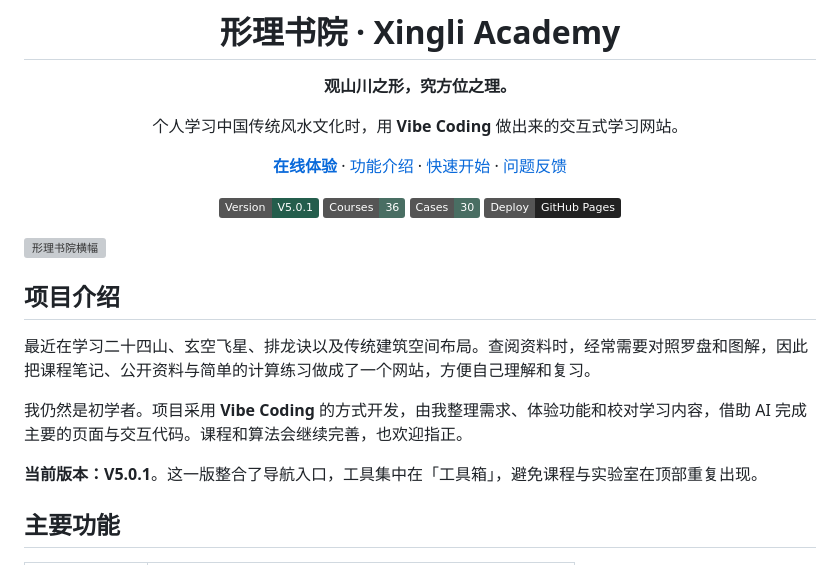
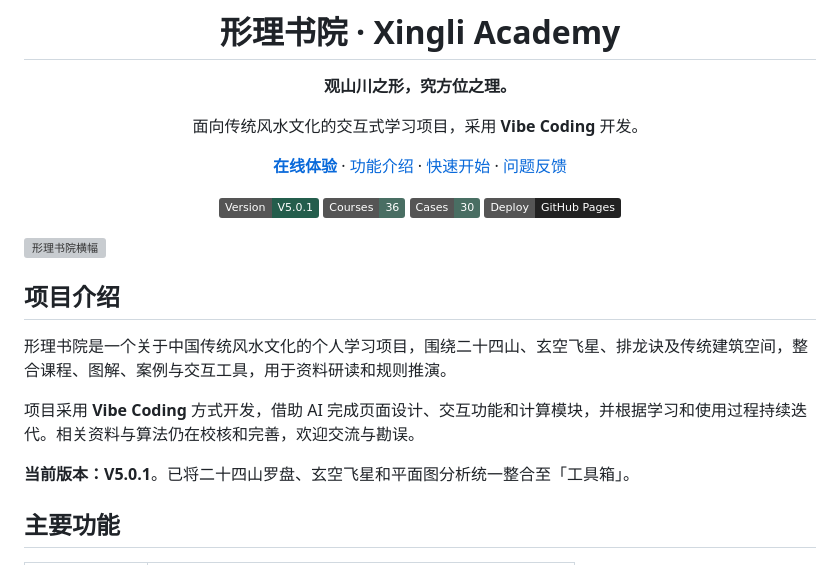
Before and after one commit to Scorpion-Z/xingli-academy, a Markdown page: README.md, the part around the change. Rendered like a GitHub page; badges without logos; grey boxes are pictures that could not be loaded.

Commit message:
docs: make project introduction concise and professional

```diff
--- a/README.md
+++ b/README.md
@@ -6,7 +6,7 @@
 
 **观山川之形，究方位之理。**
 
-个人学习中国传统风水文化时，用 **Vibe Coding** 做出来的交互式学习网站。
+面向传统风水文化的交互式学习项目，采用 **Vibe Coding** 开发。
 
 [**在线体验**](https://scorpion-z.github.io/xingli-academy/) · [功能介绍](#主要功能) · [快速开始](#快速开始) · [问题反馈](https://github.com/Scorpion-Z/xingli-academy/issues)
 
@@ -21,11 +21,11 @@
 
 ## 项目介绍
 
-最近在学习二十四山、玄空飞星、排龙诀以及传统建筑空间布局。查阅资料时，经常需要对照罗盘和图解，因此把课程笔记、公开资料与简单的计算练习做成了一个网站，方便自己理解和复习。
+形理书院是一个关于中国传统风水文化的个人学习项目，围绕二十四山、玄空飞星、排龙诀及传统建筑空间，整合课程、图解、案例与交互工具，用于资料研读和规则推演。
 
-我仍然是初学者。项目采用 **Vibe Coding** 的方式开发，由我整理需求、体验功能和校对学习内容，借助 AI 完成主要的页面与交互代码。课程和算法会继续完善，也欢迎指正。
+项目采用 **Vibe Coding** 方式开发，借助 AI 完成页面设计、交互功能和计算模块，并根据学习和使用过程持续迭代。相关资料与算法仍在校核和完善，欢迎交流与勘误。
 
-**当前版本：V5.0.1**。这一版整合了导航入口，工具集中在「工具箱」，避免课程与实验室在顶部重复出现。
+**当前版本：V5.0.1**。已将二十四山罗盘、玄空飞星和平面图分析统一整合至「工具箱」。
 
 ## 主要功能
 
```
